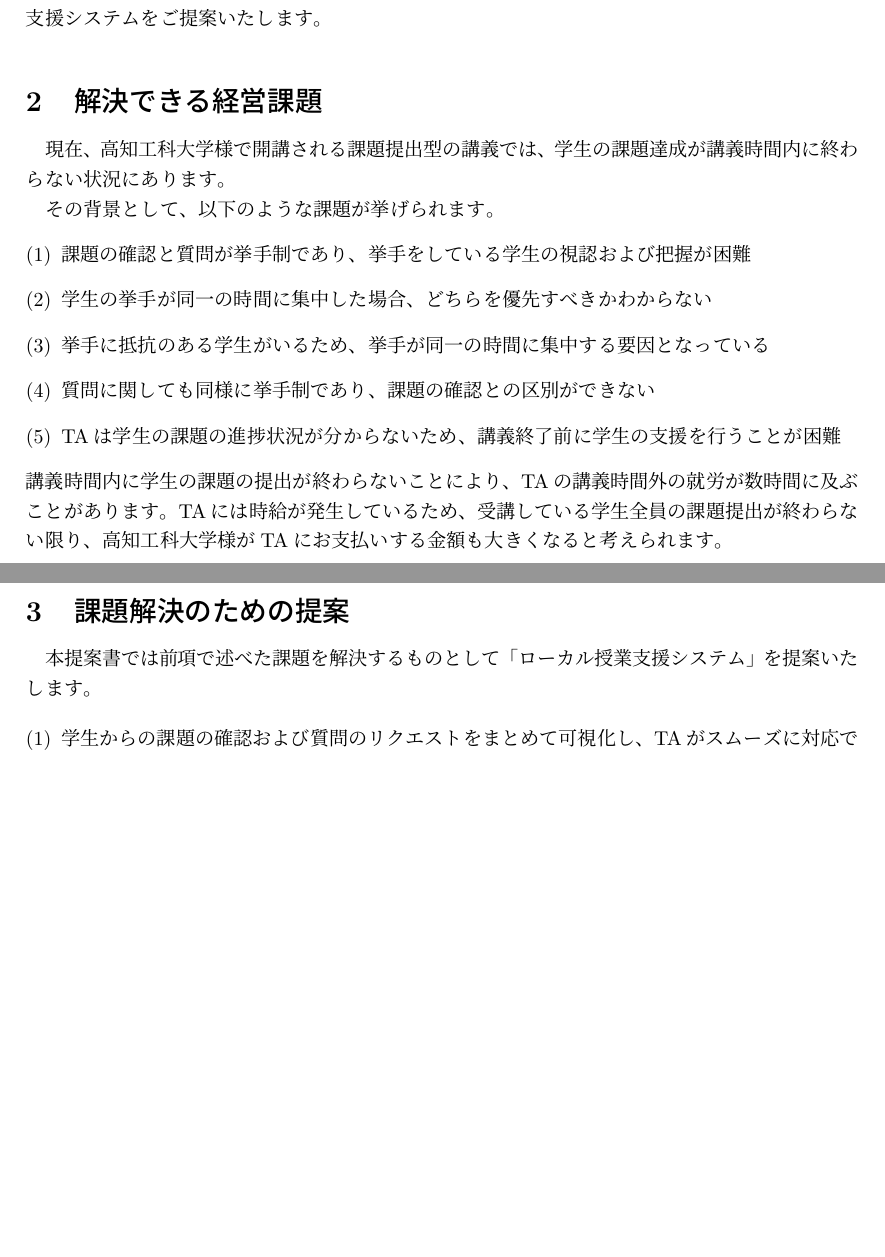
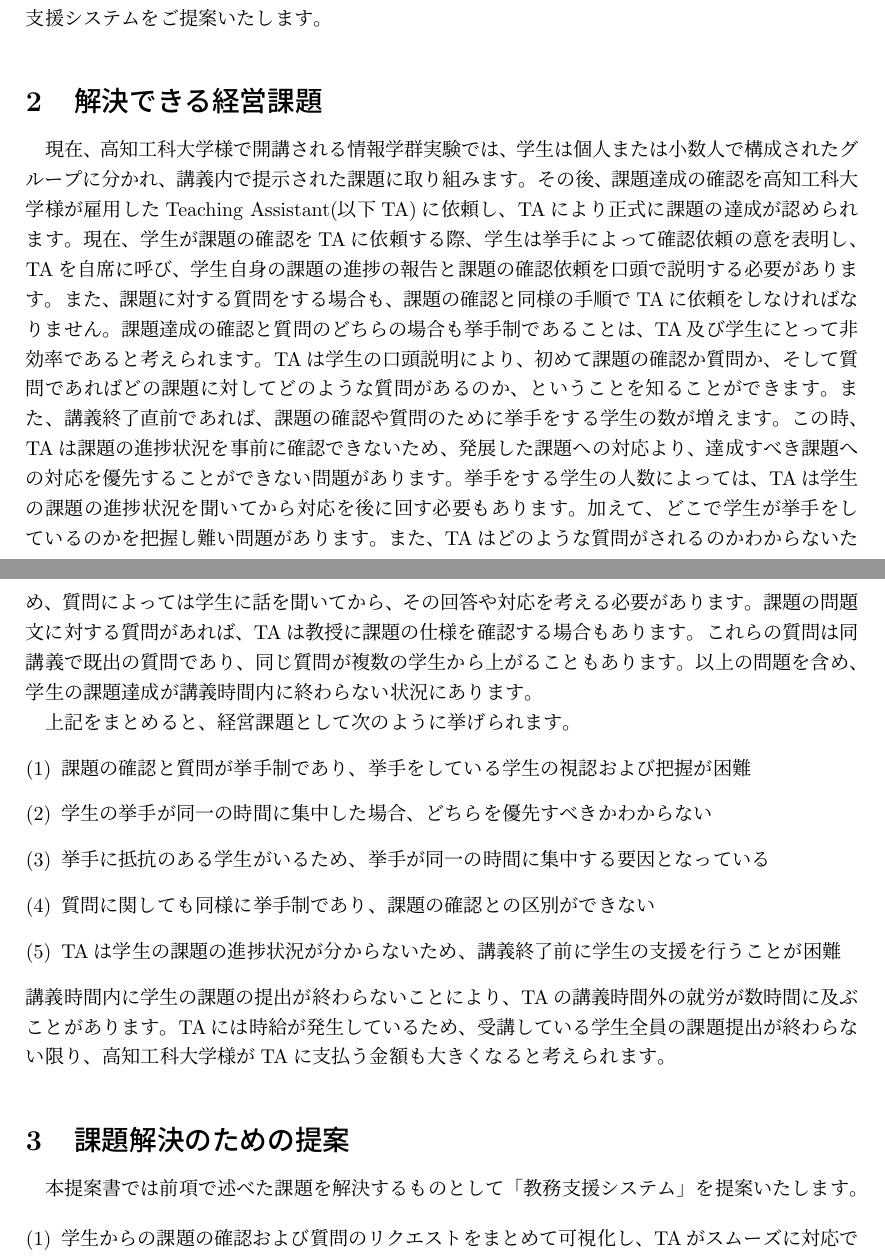
Before and after one commit to okisoft/all, a LaTeX document (system_proposal_v2.tex): two parts of pages 3 and 4 of 9, joined at a grey line, cut so that both start at the same text, the shorter picture padded with empty space. Compiled offline with upLaTeX and dvipdfmx.

Commit message:
解決できる経営課題

```diff
--- a/system_proposal_v2.tex
+++ b/system_proposal_v2.tex
@@ -13,7 +13,7 @@
 
 
 \title{
-{ローカル授業支援システム
+{教務支援システム
 \\
 システム提案書}
 \author{\\
@@ -54,9 +54,21 @@ TAは学生の口頭説明により、初めて課題の確認か質問か、そ
 このような現状に対して、課題達成の確認や質問を効率よく行うことができる、課題提出型講義支援システムをご提案いたします。
 
 \section{解決できる経営課題}
-現在、高知工科大学様で開講される課題提出型の講義では、学生の課題達成が講義時間内に終わらない状況にあります。
+現在、高知工科大学様で開講される情報学群実験では、学生は個人または小数人で構成されたグループに分かれ、講義内で提示された課題に取り組みます。
+その後、課題達成の確認を高知工科大学様が雇用したTeaching Assistant(以下TA)に依頼し、TAにより正式に課題の達成が認められます。
+現在、学生が課題の確認をTAに依頼する際、学生は挙手によって確認依頼の意を表明し、TAを自席に呼び、学生自身の課題の進捗の報告と課題の確認依頼を口頭で説明する必要があります。
+また、課題に対する質問をする場合も、課題の確認と同様の手順でTAに依頼をしなければなりません。
+課題達成の確認と質問のどちらの場合も挙手制であることは、TA及び学生にとって非効率であると考えられます。
+TAは学生の口頭説明により、初めて課題の確認か質問か、そして質問であればどの課題に対してどのような質問があるのか、ということを知ることができます。
+また、講義終了直前であれば、課題の確認や質問のために挙手をする学生の数が増えます。
+この時、TAは課題の進捗状況を事前に確認できないため、発展した課題への対応より、達成すべき課題への対応を優先することができない問題があります。
+挙手をする学生の人数によっては、TAは学生の課題の進捗状況を聞いてから対応を後に回す必要もあります。
+加えて、どこで学生が挙手をしているのかを把握し難い問題があります。
+また、TAはどのような質問がされるのかわからないため、質問によっては学生に話を聞いてから、その回答や対応を考える必要があります。
+課題の問題文に対する質問があれば、TAは教授に課題の仕様を確認する場合もあります。これらの質問は同講義で既出の質問であり、同じ質問が複数の学生から上がることもあります。
+以上の問題を含め、学生の課題達成が講義時間内に終わらない状況にあります。
 
-その背景として、以下のような課題が挙げられます。
+上記をまとめると、経営課題として次のように挙げられます。
 \begin{enumerate}[(1)]
 \item 課題の確認と質問が挙手制であり、挙手をしている学生の視認および把握が困難
 \item 学生の挙手が同一の時間に集中した場合、どちらを優先すべきかわからない
@@ -64,10 +76,11 @@ TAは学生の口頭説明により、初めて課題の確認か質問か、そ
 \item 質問に関しても同様に挙手制であり、課題の確認との区別ができない
 \item TAは学生の課題の進捗状況が分からないため、講義終了前に学生の支援を行うことが困難
 \end{enumerate}
-講義時間内に学生の課題の提出が終わらないことにより、TAの講義時間外の就労が数時間に及ぶことがあります。TAには時給が発生しているため、受講している学生全員の課題提出が終わらない限り、高知工科大学様がTAにお支払いする金額も大きくなると考えられます。
+講義時間内に学生の課題の提出が終わらないことにより、TAの講義時間外の就労が数時間に及ぶことがあります。
+TAには時給が発生しているため、受講している学生全員の課題提出が終わらない限り、高知工科大学様がTAに支払う金額も大きくなると考えられます。
 
 \section{課題解決のための提案}
-本提案書では前項で述べた課題を解決するものとして「ローカル授業支援システム」を提案いたします。
+本提案書では前項で述べた課題を解決するものとして「教務支援システム」を提案いたします。
 
 \begin{enumerate}[(1)]
 \item 学生からの課題の確認および質問のリクエストをまとめて可視化し、TAがスムーズに対応できる状況を提供します。
```
